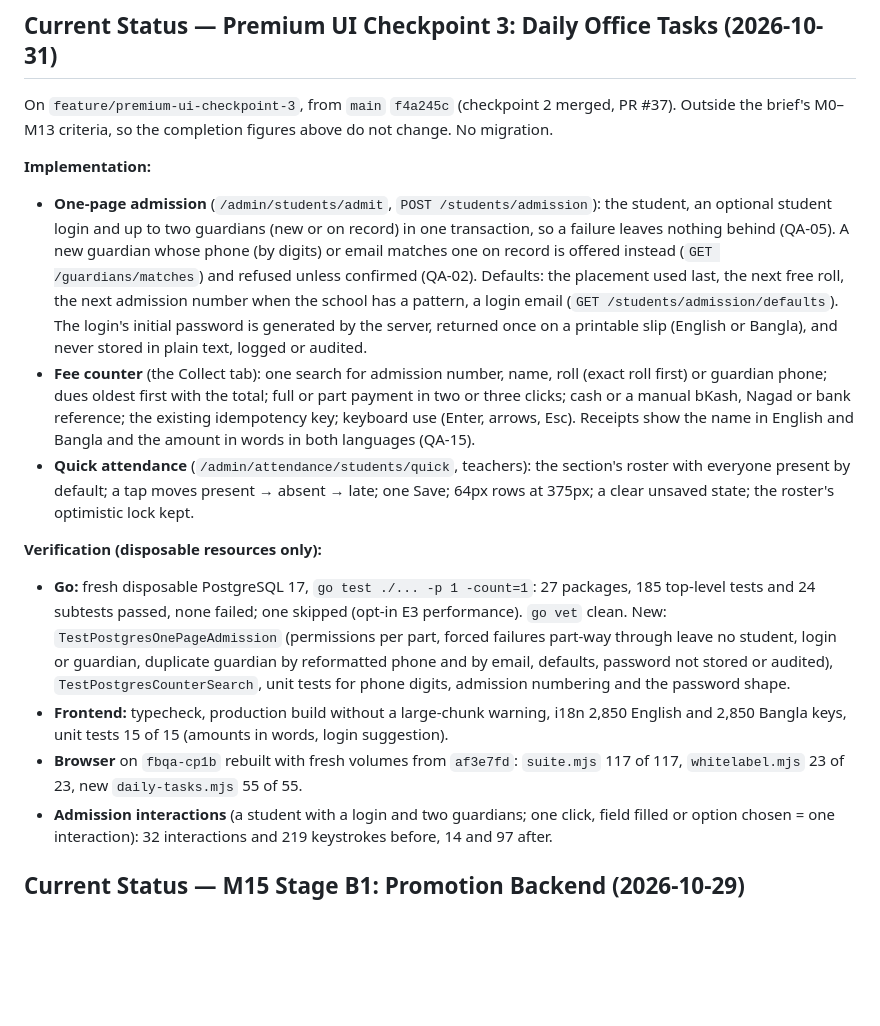
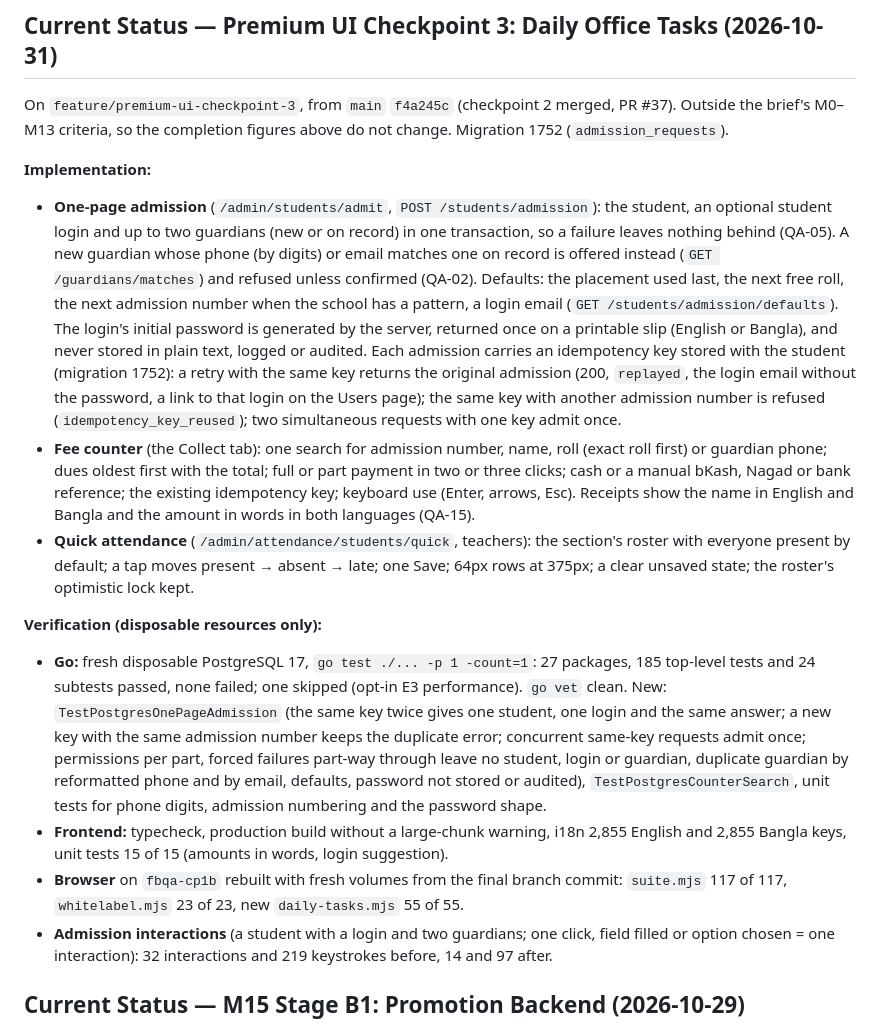
Before and after one commit to mdrayhankvr-creator/Fly_Birds, a Markdown page: docs/PROGRESS.md, the part around the change. Drawn GitHub-style; blank space fills up the shorter version.

Commit message:
docs: record admission retry safety in the checkpoint 3 progress

```diff
--- a/docs/PROGRESS.md
+++ b/docs/PROGRESS.md
@@ -12,17 +12,17 @@ M0–M12 are merged into main (M12 through PR #18). M13 is complete locally on `
 
 ## Current Status — Premium UI Checkpoint 3: Daily Office Tasks (2026-10-31)
 
-On `feature/premium-ui-checkpoint-3`, from `main` `f4a245c` (checkpoint 2 merged, PR #37). Outside the brief's M0–M13 criteria, so the completion figures above do not change. No migration.
+On `feature/premium-ui-checkpoint-3`, from `main` `f4a245c` (checkpoint 2 merged, PR #37). Outside the brief's M0–M13 criteria, so the completion figures above do not change. Migration 1752 (`admission_requests`).
 
 **Implementation:**
-- **One-page admission** (`/admin/students/admit`, `POST /students/admission`): the student, an optional student login and up to two guardians (new or on record) in one transaction, so a failure leaves nothing behind (QA-05). A new guardian whose phone (by digits) or email matches one on record is offered instead (`GET /guardians/matches`) and refused unless confirmed (QA-02). Defaults: the placement used last, the next free roll, the next admission number when the school has a pattern, a login email (`GET /students/admission/defaults`). The login's initial password is generated by the server, returned once on a printable slip (English or Bangla), and never stored in plain text, logged or audited.
+- **One-page admission** (`/admin/students/admit`, `POST /students/admission`): the student, an optional student login and up to two guardians (new or on record) in one transaction, so a failure leaves nothing behind (QA-05). A new guardian whose phone (by digits) or email matches one on record is offered instead (`GET /guardians/matches`) and refused unless confirmed (QA-02). Defaults: the placement used last, the next free roll, the next admission number when the school has a pattern, a login email (`GET /students/admission/defaults`). The login's initial password is generated by the server, returned once on a printable slip (English or Bangla), and never stored in plain text, logged or audited. Each admission carries an idempotency key stored with the student (migration 1752): a retry with the same key returns the original admission (200, `replayed`, the login email without the password, a link to that login on the Users page); the same key with another admission number is refused (`idempotency_key_reused`); two simultaneous requests with one key admit once.
 - **Fee counter** (the Collect tab): one search for admission number, name, roll (exact roll first) or guardian phone; dues oldest first with the total; full or part payment in two or three clicks; cash or a manual bKash, Nagad or bank reference; the existing idempotency key; keyboard use (Enter, arrows, Esc). Receipts show the name in English and Bangla and the amount in words in both languages (QA-15).
 - **Quick attendance** (`/admin/attendance/students/quick`, teachers): the section's roster with everyone present by default; a tap moves present → absent → late; one Save; 64px rows at 375px; a clear unsaved state; the roster's optimistic lock kept.
 
 **Verification (disposable resources only):**
-- **Go:** fresh disposable PostgreSQL 17, `go test ./... -p 1 -count=1`: 27 packages, 185 top-level tests and 24 subtests passed, none failed; one skipped (opt-in E3 performance). `go vet` clean. New: `TestPostgresOnePageAdmission` (permissions per part, forced failures part-way through leave no student, login or guardian, duplicate guardian by reformatted phone and by email, defaults, password not stored or audited), `TestPostgresCounterSearch`, unit tests for phone digits, admission numbering and the password shape.
-- **Frontend:** typecheck, production build without a large-chunk warning, i18n 2,850 English and 2,850 Bangla keys, unit tests 15 of 15 (amounts in words, login suggestion).
-- **Browser** on `fbqa-cp1b` rebuilt with fresh volumes from `af3e7fd`: `suite.mjs` 117 of 117, `whitelabel.mjs` 23 of 23, new `daily-tasks.mjs` 55 of 55.
+- **Go:** fresh disposable PostgreSQL 17, `go test ./... -p 1 -count=1`: 27 packages, 185 top-level tests and 24 subtests passed, none failed; one skipped (opt-in E3 performance). `go vet` clean. New: `TestPostgresOnePageAdmission` (the same key twice gives one student, one login and the same answer; a new key with the same admission number keeps the duplicate error; concurrent same-key requests admit once; permissions per part, forced failures part-way through leave no student, login or guardian, duplicate guardian by reformatted phone and by email, defaults, password not stored or audited), `TestPostgresCounterSearch`, unit tests for phone digits, admission numbering and the password shape.
+- **Frontend:** typecheck, production build without a large-chunk warning, i18n 2,855 English and 2,855 Bangla keys, unit tests 15 of 15 (amounts in words, login suggestion).
+- **Browser** on `fbqa-cp1b` rebuilt with fresh volumes from the final branch commit: `suite.mjs` 117 of 117, `whitelabel.mjs` 23 of 23, new `daily-tasks.mjs` 55 of 55.
 - **Admission interactions** (a student with a login and two guardians; one click, field filled or option chosen = one interaction): 32 interactions and 219 keystrokes before, 14 and 97 after.
 
 ## Current Status — M15 Stage B1: Promotion Backend (2026-10-29)
```
